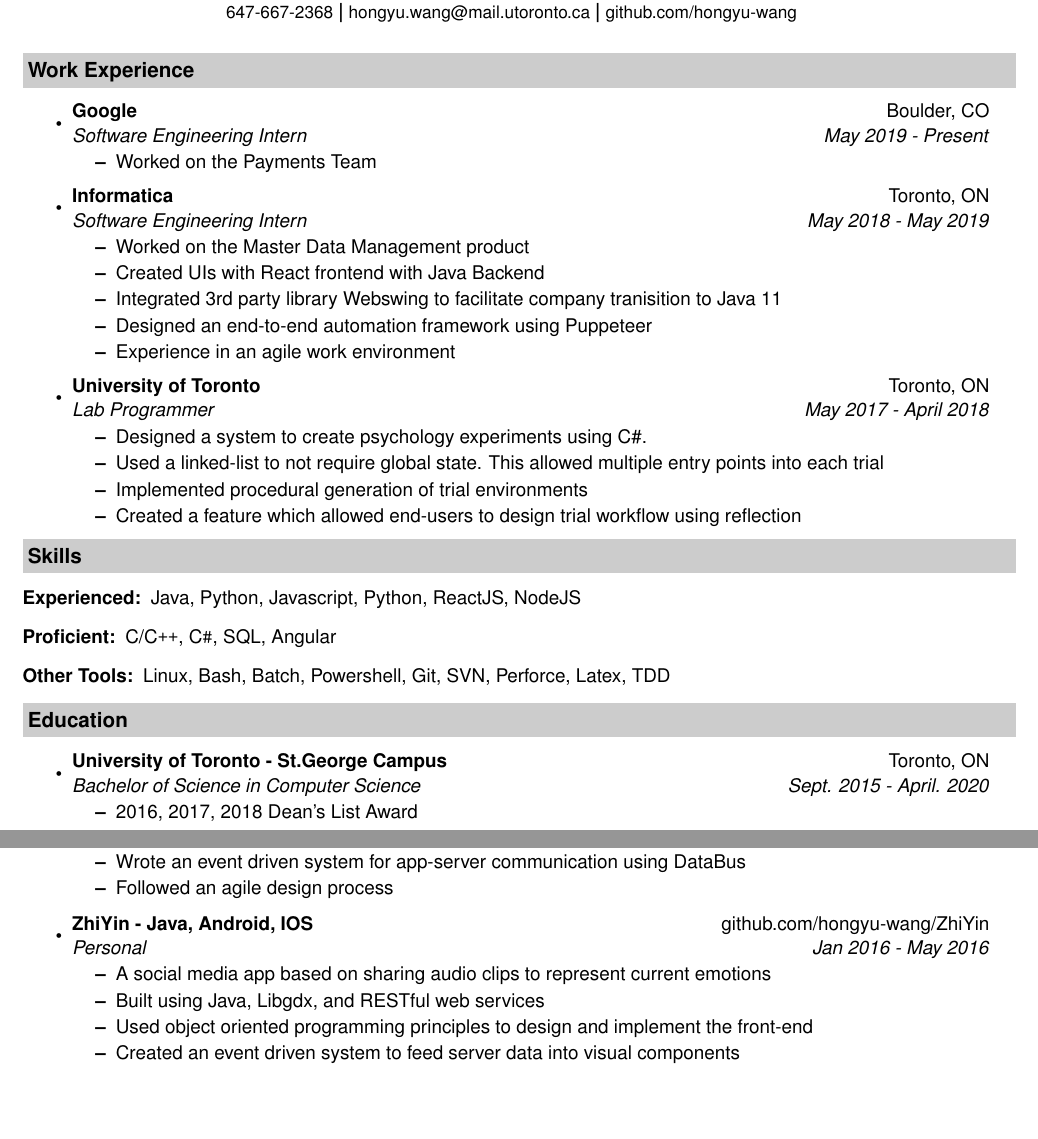
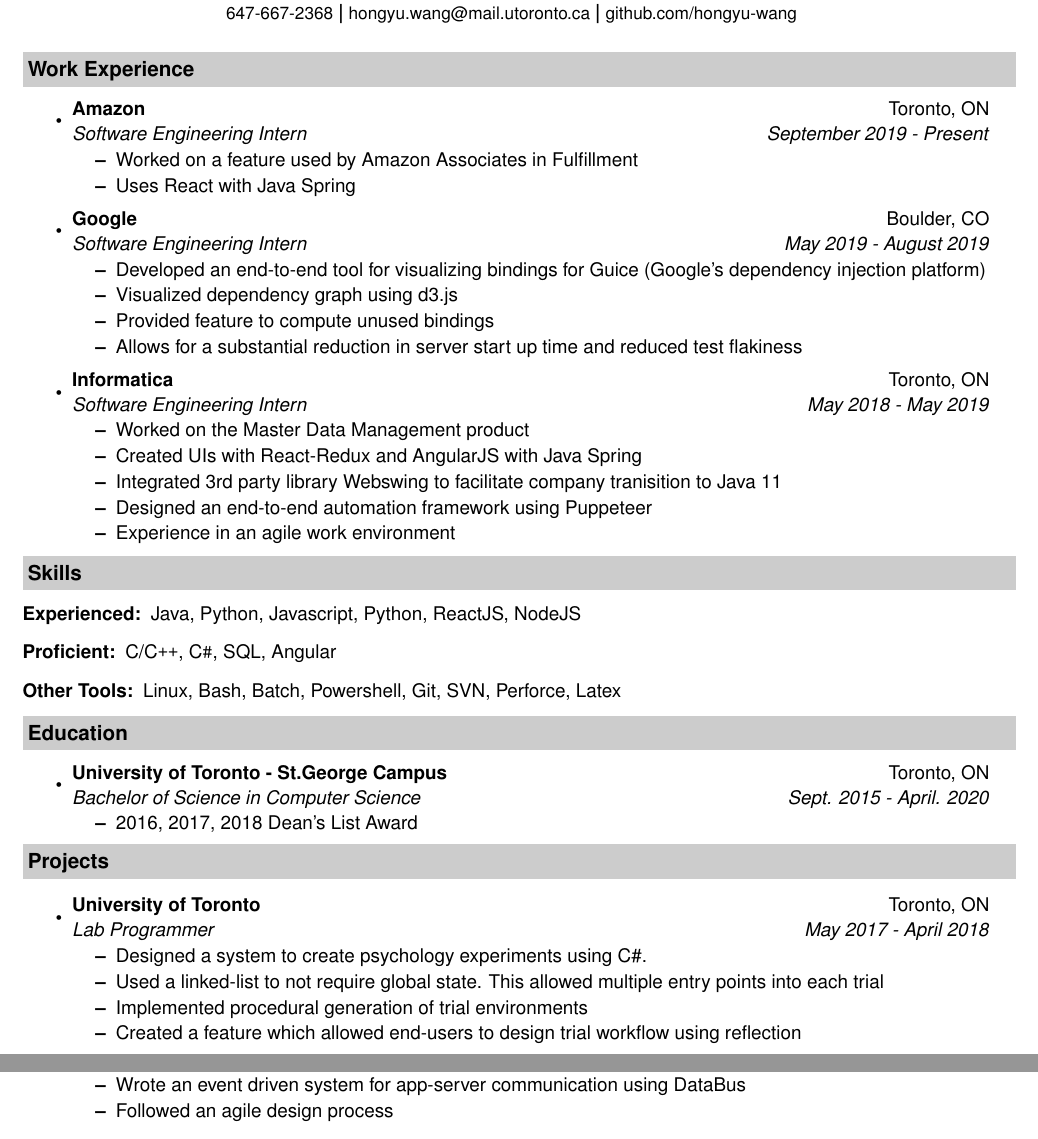
Before and after one commit to hongyu-wang/Resume, a LaTeX CV (LatexCV/resume.tex, which reads LatexCV/cv-sections/experience.tex, LatexCV/cv-sections/extracurricular.tex, LatexCV/cv-sections/skills.tex): two parts of the page, joined at a grey line, cut so that both start at the same text, the shorter picture padded with empty space. Compiled offline with pdfLaTeX.

Commit message:
Updated resume

```diff
--- a/LatexCV/cv-sections/experience.tex
+++ b/LatexCV/cv-sections/experience.tex
@@ -1,27 +1,29 @@
 
 \resheading{Work Experience}
 \begin{itemize}
+
 \item
-	\ressubheading{Google}{Boulder, CO}{Software Engineering Intern}{May 2019 - Present}
+	\ressubheading{Amazon}{Toronto, ON}{Software Engineering Intern}{September 2019 - Present}
 	\begin{itemize}
-		\resitem{Worked on the Payments Team}
+		\resitem{Worked on a feature used by Amazon Associates in Fulfillment}
+		\resitem{Uses React with Java Spring}
+	\end{itemize}
+\item
+	\ressubheading{Google}{Boulder, CO}{Software Engineering Intern}{May 2019 - August 2019}
+	\begin{itemize}
+		\resitem{Developed an end-to-end tool for visualizing bindings for Guice (Google's dependency injection platform)}
+		\resitem{Visualized dependency graph using d3.js}
+		\resitem{Provided feature to compute unused bindings}
+		\resitem{Allows for a substantial reduction in server start up time and reduced test flakiness}
 	\end{itemize}
 \item
 	\ressubheading{Informatica}{Toronto, ON}{Software Engineering Intern}{May 2018 - May 2019}
 	\begin{itemize}
 		\resitem{Worked on the Master Data Management product}
-		\resitem{Created UIs with React frontend with Java Backend}
+		\resitem{Created UIs with React-Redux and AngularJS with Java Spring}
 		\resitem{Integrated 3rd party library Webswing to facilitate company tranisition to Java 11}
 		\resitem{Designed an end-to-end automation framework using Puppeteer}
 		\resitem{Experience in an agile work environment}
 	\end{itemize}
 
-\item
-	\ressubheading{University of Toronto}{Toronto, ON}{Lab Programmer}{May 2017 - April 2018}
-	\begin{itemize}
-		\resitem{Designed a system to create psychology experiments using C\#.}
-		\resitem{Used a linked-list to not require global state. This allowed multiple entry points into each trial}
-		\resitem{Implemented procedural generation of trial environments}
-		\resitem{Created a feature which allowed end-users to design trial workflow using reflection}
-	\end{itemize}
 \end{itemize}
--- a/LatexCV/cv-sections/extracurricular.tex
+++ b/LatexCV/cv-sections/extracurricular.tex
@@ -1,6 +1,16 @@
 \resheading{Projects}
 
 \begin{itemize}
+
+    \item
+	\ressubheading{University of Toronto}{Toronto, ON}{Lab Programmer}{May 2017 - April 2018}
+	\begin{itemize}
+		\resitem{Designed a system to create psychology experiments using C\#.}
+		\resitem{Used a linked-list to not require global state. This allowed multiple entry points into each trial}
+		\resitem{Implemented procedural generation of trial environments}
+		\resitem{Created a feature which allowed end-users to design trial workflow using reflection}
+    \end{itemize}
+
     \item
         \ressubheading{StudyCat - Android, NodeJS, Python}{github.com/hongyu-wang/StudyCat}{Project Course}{Sept 2017 - Dec 2017}
         \begin{itemize}
@@ -10,14 +20,3 @@
             \resitem {Followed an agile design process}
         \end{itemize}
 \end{itemize}
-
-\begin{itemize}
-    \item
-        \ressubheading{ZhiYin - Java, Android, IOS}{github.com/hongyu-wang/ZhiYin}{Personal}{Jan 2016 - May 2016}
-        \begin{itemize}
-            \resitem {A social media app based on sharing audio clips to represent current emotions}
-            \resitem {Built using Java, Libgdx, and RESTful web services}
-            \resitem {Used object oriented programming principles to design and implement the front-end}
-            \resitem {Created an event driven system to feed server data into visual components}
-        \end{itemize}
-\end{itemize}
--- a/LatexCV/cv-sections/skills.tex
+++ b/LatexCV/cv-sections/skills.tex
@@ -7,5 +7,5 @@
 \item[Proficient:]
 C/C{}\verb!++!, C{}\verb!#!, SQL, Angular
 \item[Other Tools:]
-Linux, Bash, Batch, Powershell, Git, SVN, Perforce, Latex, TDD
+Linux, Bash, Batch, Powershell, Git, SVN, Perforce, Latex
 \end{description}
```
Also changed, not shown: LatexCV/resume.pdf.
